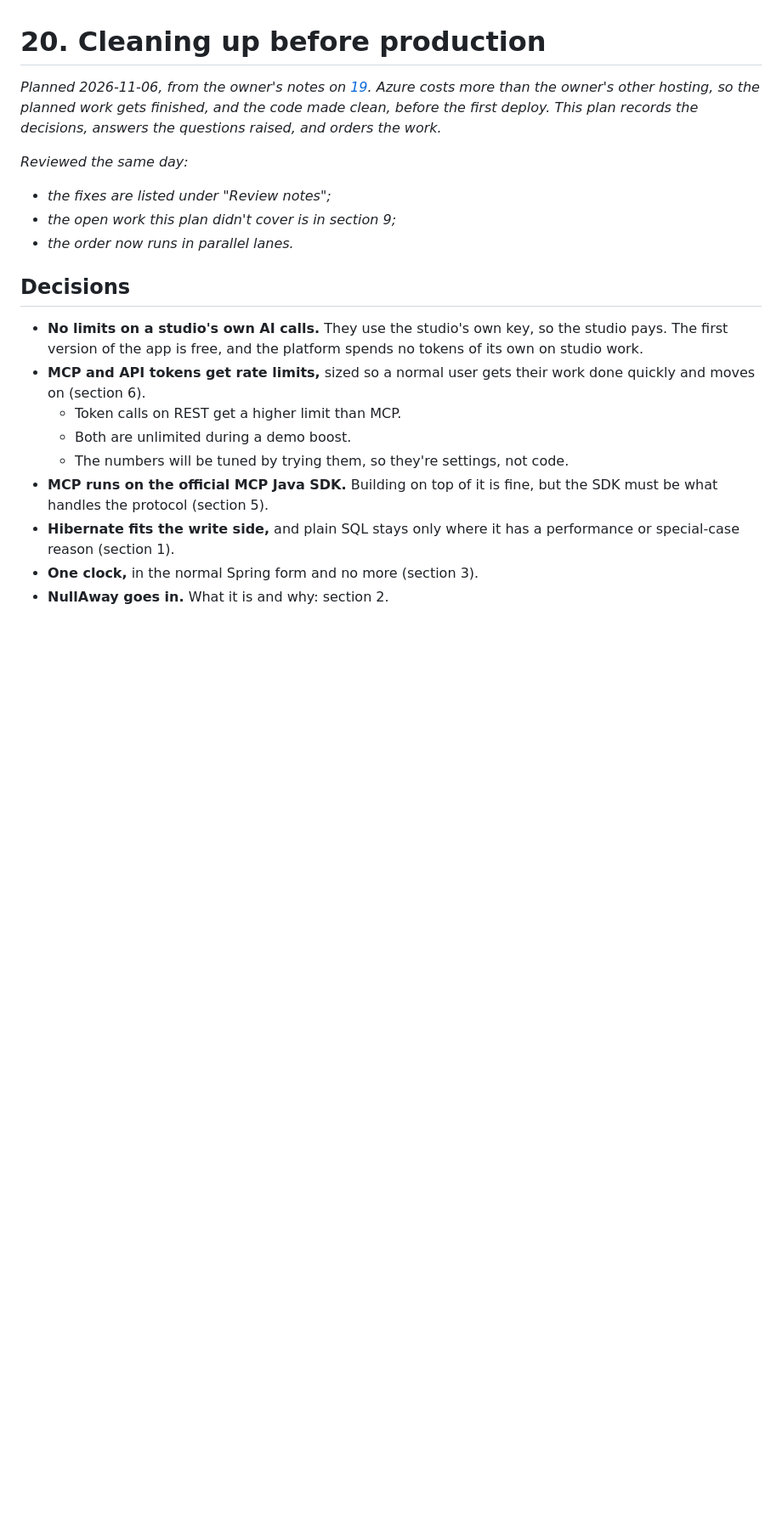
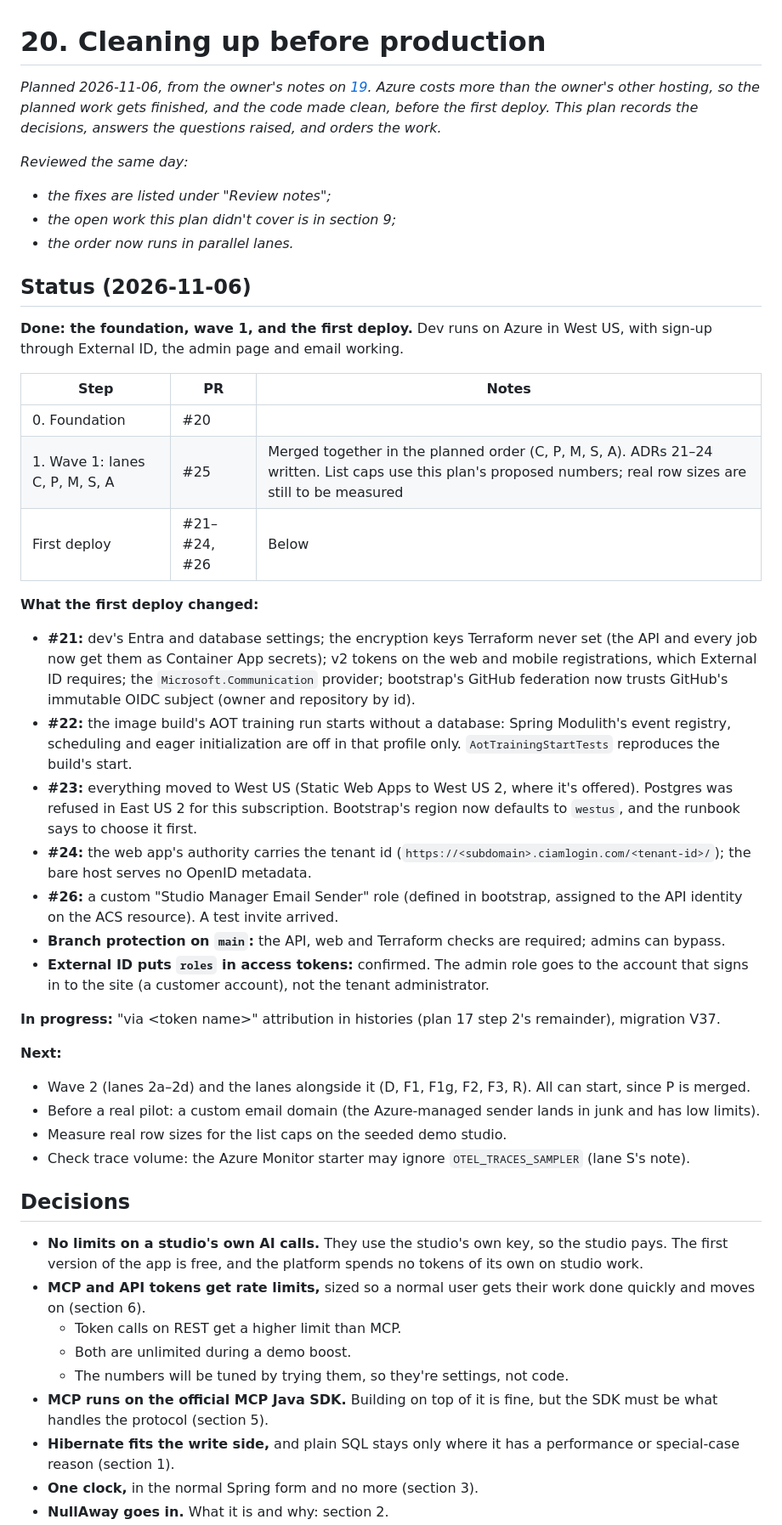
Before and after one commit to AaronFilson/studiomanager, a Markdown page: docs/planning/20-pre-production-cleanup-plan.md, the part around the change. Shown at 85% size. GitHub-like rendering; blank space fills up the shorter version.

Commit message:
Plan 20: status after wave 1 and the first deploy
Co-Authored-By: Claude Opus 5.5 <noreply@anthropic.com>

```diff
--- a/docs/planning/20-pre-production-cleanup-plan.md
+++ b/docs/planning/20-pre-production-cleanup-plan.md
@@ -9,6 +9,34 @@ _Reviewed the same day:_
 - _the fixes are listed under "Review notes";_
 - _the open work this plan didn't cover is in section 9;_
 - _the order now runs in parallel lanes._
+
+## Status (2026-11-06)
+
+**Done: the foundation, wave 1, and the first deploy.** Dev runs on Azure in West US, with
+sign-up through External ID, the admin page and email working.
+
+| Step | PR | Notes |
+|---|---|---|
+| 0. Foundation | #20 | |
+| 1. Wave 1: lanes C, P, M, S, A | #25 | Merged together in the planned order (C, P, M, S, A). ADRs 21–24 written. List caps use this plan's proposed numbers; real row sizes are still to be measured |
+| First deploy | #21–#24, #26 | Below |
+
+**What the first deploy changed:**
+- **#21:** dev's Entra and database settings; the encryption keys Terraform never set (the API and every job now get them as Container App secrets); v2 tokens on the web and mobile registrations, which External ID requires; the `Microsoft.Communication` provider; bootstrap's GitHub federation now trusts GitHub's immutable OIDC subject (owner and repository by id).
+- **#22:** the image build's AOT training run starts without a database: Spring Modulith's event registry, scheduling and eager initialization are off in that profile only. `AotTrainingStartTests` reproduces the build's start.
+- **#23:** everything moved to West US (Static Web Apps to West US 2, where it's offered). Postgres was refused in East US 2 for this subscription. Bootstrap's region now defaults to `westus`, and the runbook says to choose it first.
+- **#24:** the web app's authority carries the tenant id (`https://<subdomain>.ciamlogin.com/<tenant-id>/`); the bare host serves no OpenID metadata.
+- **#26:** a custom "Studio Manager Email Sender" role (defined in bootstrap, assigned to the API identity on the ACS resource). A test invite arrived.
+- **Branch protection on `main`:** the API, web and Terraform checks are required; admins can bypass.
+- **External ID puts `roles` in access tokens:** confirmed. The admin role goes to the account that signs in to the site (a customer account), not the tenant administrator.
+
+**In progress:** "via \<token name\>" attribution in histories (plan 17 step 2's remainder), migration V37.
+
+**Next:**
+- Wave 2 (lanes 2a–2d) and the lanes alongside it (D, F1, F1g, F2, F3, R). All can start, since P is merged.
+- Before a real pilot: a custom email domain (the Azure-managed sender lands in junk and has low limits).
+- Measure real row sizes for the list caps on the seeded demo studio.
+- Check trace volume: the Azure Monitor starter may ignore `OTEL_TRACES_SAMPLER` (lane S's note).
 
 ## Decisions
 
```
